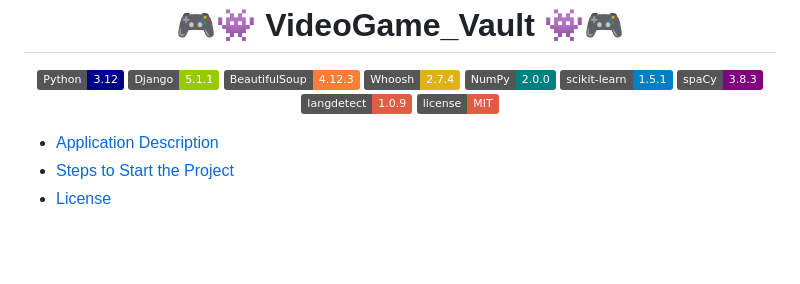
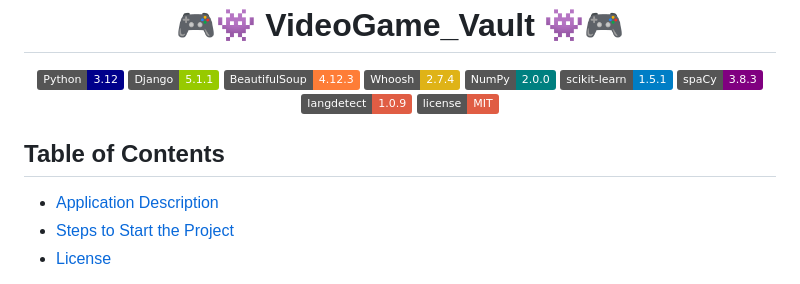
Before and after one commit to Jaime-Linares/VideoGame_Vault, a Markdown page: README.md, the part around the change. GitHub-like rendering; badges without logos; blank space fills up the shorter version.

Commit message:
[docs] readme finished

```diff
--- a/README.md
+++ b/README.md
@@ -12,6 +12,8 @@
   <img src="https://img.shields.io/badge/license-MIT-red" alt="License">
 </p>
 
+
+## Table of Contents
 - [Application Description](#application-description)
 - [Steps to Start the Project](#steps-to-start-the-project)
 - [License](#license)
```
